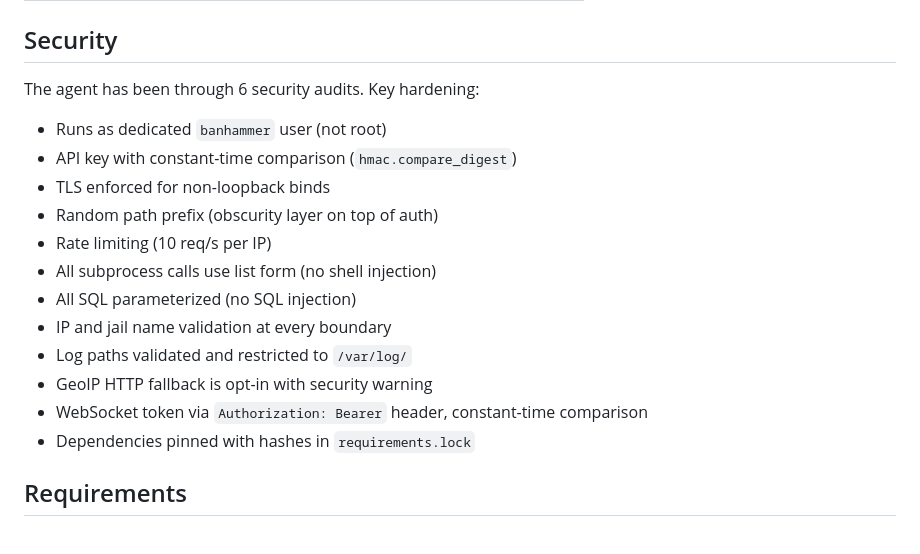
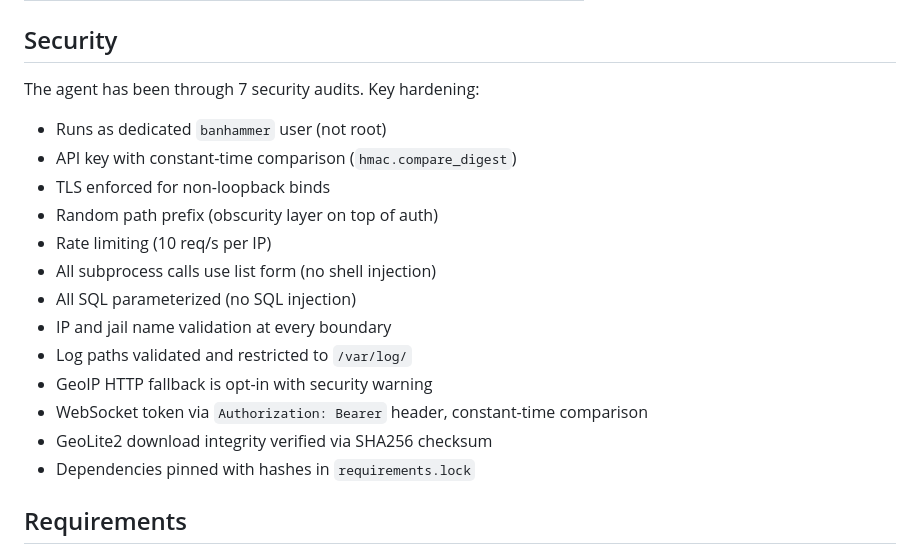
Before and after one commit to a6k/banhammer-agent, a Markdown page: README.md, the part around the change. Rendered like a GitHub page.

Commit message:
docs: bump audit count to 7, add SHA256 bullet
Co-Authored-By: Claude Sonnet 4.6 <noreply@anthropic.com>

```diff
--- a/README.md
+++ b/README.md
@@ -284,7 +284,7 @@ retention_days = 90         # Auto-delete old events
 
 ## Security
 
-The agent has been through 6 security audits. Key hardening:
+The agent has been through 7 security audits. Key hardening:
 
 - Runs as dedicated `banhammer` user (not root)
 - API key with constant-time comparison (`hmac.compare_digest`)
@@ -297,6 +297,7 @@ The agent has been through 6 security audits. Key hardening:
 - Log paths validated and restricted to `/var/log/`
 - GeoIP HTTP fallback is opt-in with security warning
 - WebSocket token via `Authorization: Bearer` header, constant-time comparison
+- GeoLite2 download integrity verified via SHA256 checksum
 - Dependencies pinned with hashes in `requirements.lock`
 
 ## Requirements
```
